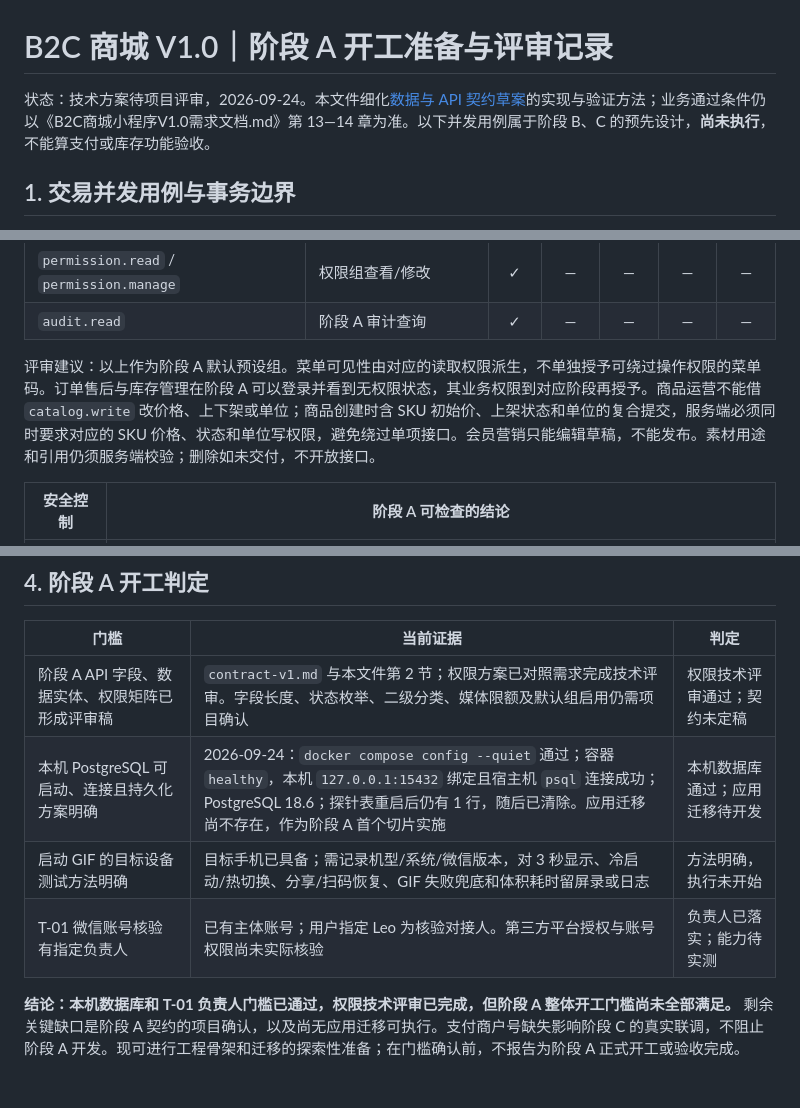
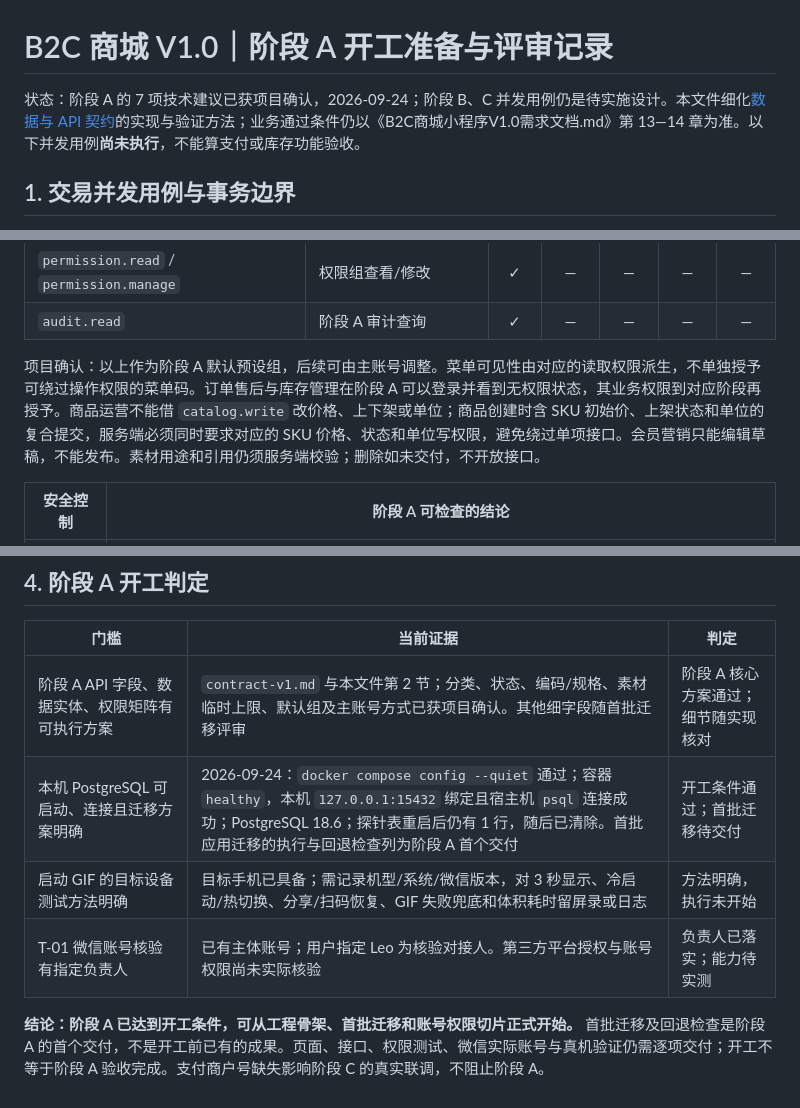
Before and after one commit to hoozhongyuan-stack/product_mall_0924, a Markdown page: docs/phase-a-preparation.md, 3 parts joined by grey strips. Rendered like a GitHub page.

```diff
--- a/docs/phase-a-preparation.md
+++ b/docs/phase-a-preparation.md
@@ -1,6 +1,6 @@
 # B2C 商城 V1.0｜阶段 A 开工准备与评审记录
 
-状态：技术方案待项目评审，2026-09-24。本文件细化[数据与 API 契约草案](contract-v1.md)的实现与验证方法；业务通过条件仍以《B2C商城小程序V1.0需求文档.md》第 13—14 章为准。以下并发用例属于阶段 B、C 的预先设计，**尚未执行**，不能算支付或库存功能验收。
+状态：阶段 A 的 7 项技术建议已获项目确认，2026-09-24；阶段 B、C 并发用例仍是待实施设计。本文件细化[数据与 API 契约](contract-v1.md)的实现与验证方法；业务通过条件仍以《B2C商城小程序V1.0需求文档.md》第 13—14 章为准。以下并发用例**尚未执行**，不能算支付或库存功能验收。
 
 ## 1. 交易并发用例与事务边界
 
@@ -47,7 +47,7 @@
 | `permission.read` / `permission.manage` | 权限组查看/修改 | ✓ | — | — | — | — |
 | `audit.read` | 阶段 A 审计查询 | ✓ | — | — | — | — |
 
-评审建议：以上作为阶段 A 默认预设组。菜单可见性由对应的读取权限派生，不单独授予可绕过操作权限的菜单码。订单售后与库存管理在阶段 A 可以登录并看到无权限状态，其业务权限到对应阶段再授予。商品运营不能借 `catalog.write` 改价格、上下架或单位；商品创建时含 SKU 初始价、上架状态和单位的复合提交，服务端必须同时要求对应的 SKU 价格、状态和单位写权限，避免绕过单项接口。会员营销只能编辑草稿，不能发布。素材用途和引用仍须服务端校验；删除如未交付，不开放接口。
+项目确认：以上作为阶段 A 默认预设组，后续可由主账号调整。菜单可见性由对应的读取权限派生，不单独授予可绕过操作权限的菜单码。订单售后与库存管理在阶段 A 可以登录并看到无权限状态，其业务权限到对应阶段再授予。商品运营不能借 `catalog.write` 改价格、上下架或单位；商品创建时含 SKU 初始价、上架状态和单位的复合提交，服务端必须同时要求对应的 SKU 价格、状态和单位写权限，避免绕过单项接口。会员营销只能编辑草稿，不能发布。素材用途和引用仍须服务端校验；删除如未交付，不开放接口。
 
 | 安全控制 | 阶段 A 可检查的结论 |
 |---|---|
@@ -89,9 +89,9 @@ docker compose exec -T db psql -U product_mall_dev -d product_mall_dev -c "selec
 
 | 门槛 | 当前证据 | 判定 |
 |---|---|---|
-| 阶段 A API 字段、数据实体、权限矩阵已形成评审稿 | `contract-v1.md` 与本文件第 2 节；权限方案已对照需求完成技术评审。字段长度、状态枚举、二级分类、媒体限额及默认组启用仍需项目确认 | 权限技术评审通过；契约未定稿 |
-| 本机 PostgreSQL 可启动、连接且持久化方案明确 | 2026-09-24：`docker compose config --quiet` 通过；容器 `healthy`，本机 `127.0.0.1:15432` 绑定且宿主机 `psql` 连接成功；PostgreSQL 18.6；探针表重启后仍有 1 行，随后已清除。应用迁移尚不存在，作为阶段 A 首个切片实施 | 本机数据库通过；应用迁移待开发 |
+| 阶段 A API 字段、数据实体、权限矩阵有可执行方案 | `contract-v1.md` 与本文件第 2 节；分类、状态、编码/规格、素材临时上限、默认组及主账号方式已获项目确认。其他细字段随首批迁移评审 | 阶段 A 核心方案通过；细节随实现核对 |
+| 本机 PostgreSQL 可启动、连接且迁移方案明确 | 2026-09-24：`docker compose config --quiet` 通过；容器 `healthy`，本机 `127.0.0.1:15432` 绑定且宿主机 `psql` 连接成功；PostgreSQL 18.6；探针表重启后仍有 1 行，随后已清除。首批应用迁移的执行与回退检查列为阶段 A 首个交付 | 开工条件通过；首批迁移待交付 |
 | 启动 GIF 的目标设备测试方法明确 | 目标手机已具备；需记录机型/系统/微信版本，对 3 秒显示、冷启动/热切换、分享/扫码恢复、GIF 失败兜底和体积耗时留屏录或日志 | 方法明确，执行未开始 |
 | T-01 微信账号核验有指定负责人 | 已有主体账号；用户指定 Leo 为核验对接人。第三方平台授权与账号权限尚未实际核验 | 负责人已落实；能力待实测 |
 
-**结论：本机数据库和 T-01 负责人门槛已通过，权限技术评审已完成，但阶段 A 整体开工门槛尚未全部满足。** 剩余关键缺口是阶段 A 契约的项目确认，以及尚无应用迁移可执行。支付商户号缺失影响阶段 C 的真实联调，不阻止阶段 A 开发。现可进行工程骨架和迁移的探索性准备；在门槛确认前，不报告为阶段 A 正式开工或验收完成。
+**结论：阶段 A 已达到开工条件，可从工程骨架、首批迁移和账号权限切片正式开始。** 首批迁移及回退检查是阶段 A 的首个交付，不是开工前已有的成果。页面、接口、权限测试、微信实际账号与真机验证仍需逐项交付；开工不等于阶段 A 验收完成。支付商户号缺失影响阶段 C 的真实联调，不阻止阶段 A。
```
Also changed, not shown: other parts of docs/phase-a-preparation.md (+2 -2 lines), docs/contract-v1.md (+16 -14 lines).
